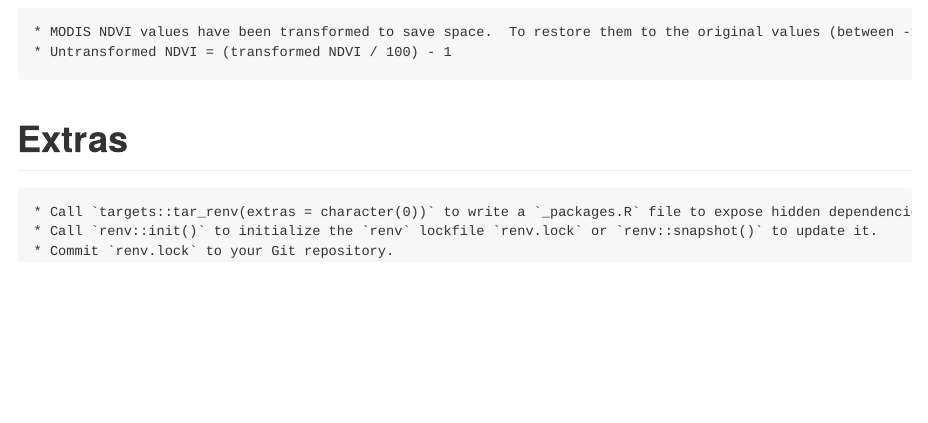
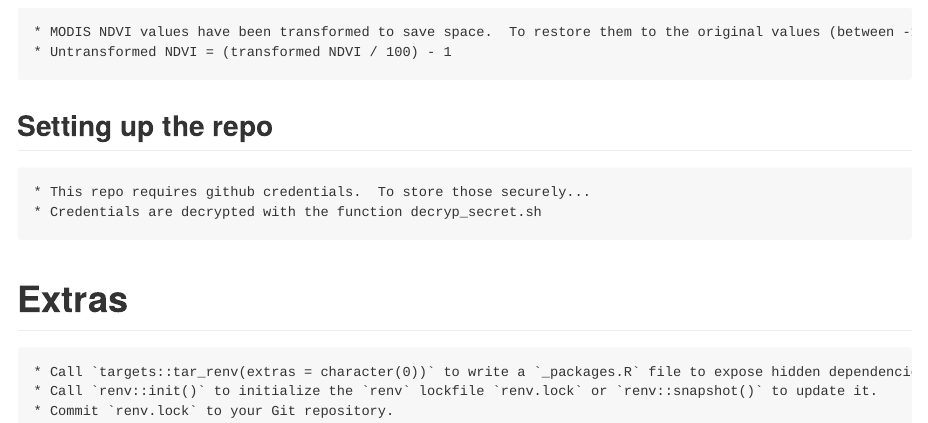
Before and after one commit to eco-emma/emma_envdata, an R Markdown document (README.Rmd): the page in a window 1100 px wide, from 1510 px down. Rendered offline with R 4.5, knitr and Pandoc, with nearby package versions; some code elsewhere in the file could not run offline.

Commit message:
started some notes

```diff
--- a/README.Rmd
+++ b/README.Rmd
@@ -54,6 +54,10 @@ Github places some constrains on actions, including memory limits and run time l
     * MODIS NDVI values have been transformed to save space.  To restore them to the original values (between -1 and 1), divide by 100 and subtract 1.
     * Untransformed NDVI = (transformed NDVI / 100) - 1
 
+## Setting up the repo
+    * This repo requires github credentials.  To store those securely...
+    * Credentials are decrypted with the function decryp_secret.sh
+
 # Extras
 
     * Call `targets::tar_renv(extras = character(0))` to write a `_packages.R` file to expose hidden dependencies.
```
